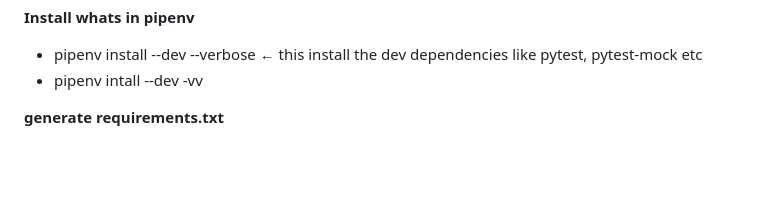
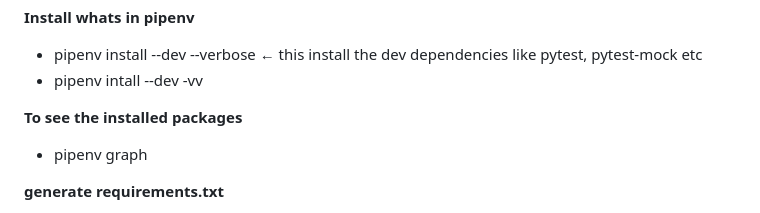
Before and after one commit to paramraghavan/beginners-py-learn, a Markdown page: help/pipenv.md, the part around the change. Rendered like a GitHub page; blank space fills up the shorter version.

```diff
--- a/help/pipenv.md
+++ b/help/pipenv.md
@@ -22,6 +22,9 @@
 **Install whats in pipenv**
 - pipenv install --dev --verbose ← this install the dev dependencies like pytest, pytest-mock etc
 - pipenv intall --dev -vv
+
+**To see the installed packages**
+- pipenv graph
 
 **generate requirements.txt**
 - pip install pipenv-to-requirements # one time
```
